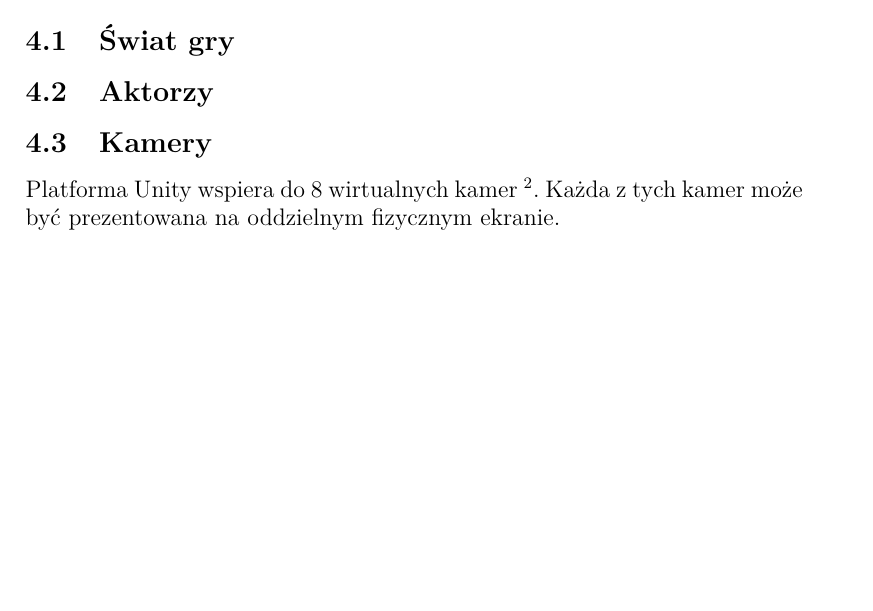
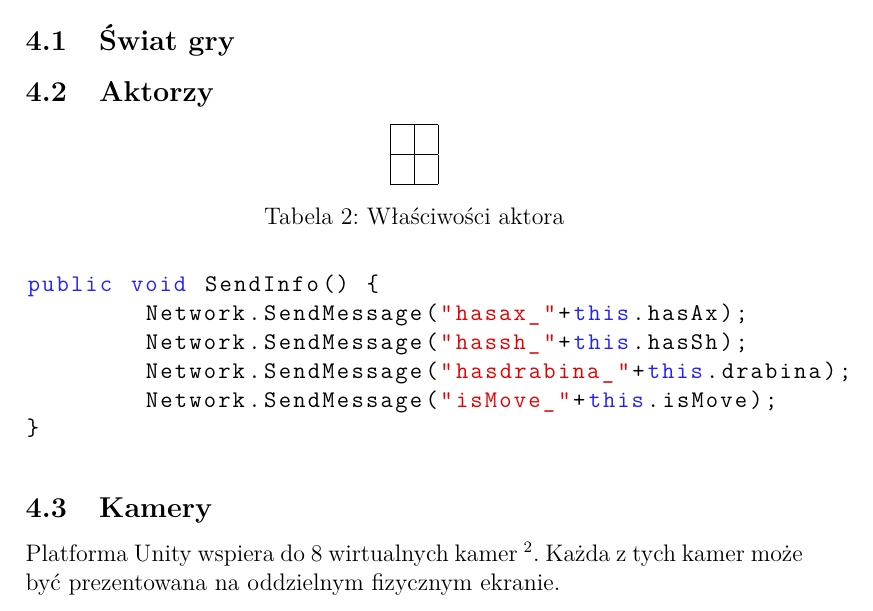
Before and after one commit to kwarpechowski/Praca-Inzynierska, a LaTeX document (inz.tex): part of page 7 of 8 before the commit and part of page 7 of 9 after it, cut so that both start at the same text, the shorter picture padded with empty space. Compiled offline with pdfLaTeX.

Commit message:
wstep do aktora

```diff
--- a/inz.tex
+++ b/inz.tex
@@ -23,6 +23,25 @@
    \fancyfoot[C]{
 		Warszawa, \today
    }
+}
+
+\usepackage{color}
+\definecolor{bluekeywords}{rgb}{0.13,0.13,1}
+\definecolor{greencomments}{rgb}{0,0.5,0}
+\definecolor{redstrings}{rgb}{0.9,0,0}
+
+
+\lstset{language=[Sharp]C,
+  showspaces=false,
+  showtabs=false,
+  breaklines=true,
+  showstringspaces=false,
+  breakatwhitespace=true,
+  escapeinside={(*@}{@*)},
+  commentstyle=\color{greencomments},
+  keywordstyle=\color{bluekeywords},
+  stringstyle=\color{redstrings},
+  basicstyle=\ttfamily
 }
 
 \begin{document}
@@ -144,6 +163,31 @@ Unity wspiera natywną obsługę multiplayer - UNET, jednakże jest to zamknięt
 
 \subsection{Świat gry}
 \subsection{Aktorzy}
+
+\begin{center}
+
+ \begin{tabular}{|c|c|}
+ \hline
+  &   \\
+  \hline
+  &   \\
+  \hline
+\end{tabular}
+\captionof{table}{Właściwości aktora}
+
+
+\end{center}
+
+\begin{lstlisting}
+public void SendInfo() {
+	Network.SendMessage("hasax_"+this.hasAx);
+	Network.SendMessage("hassh_"+this.hasSh);
+	Network.SendMessage("hasdrabina_"+this.drabina);
+	Network.SendMessage("isMove_"+this.isMove);
+}
+\end{lstlisting}
+
+
 \subsection{Kamery}
 Platforma Unity wspiera do 8 wirtualnych kamer \footnote{http://docs.unity3d.com/Manual/MultiDisplay.html}.
 Każda z tych kamer może być prezentowana na oddzielnym fizycznym ekranie.
```
Also changed, not shown: inz.pdf.
